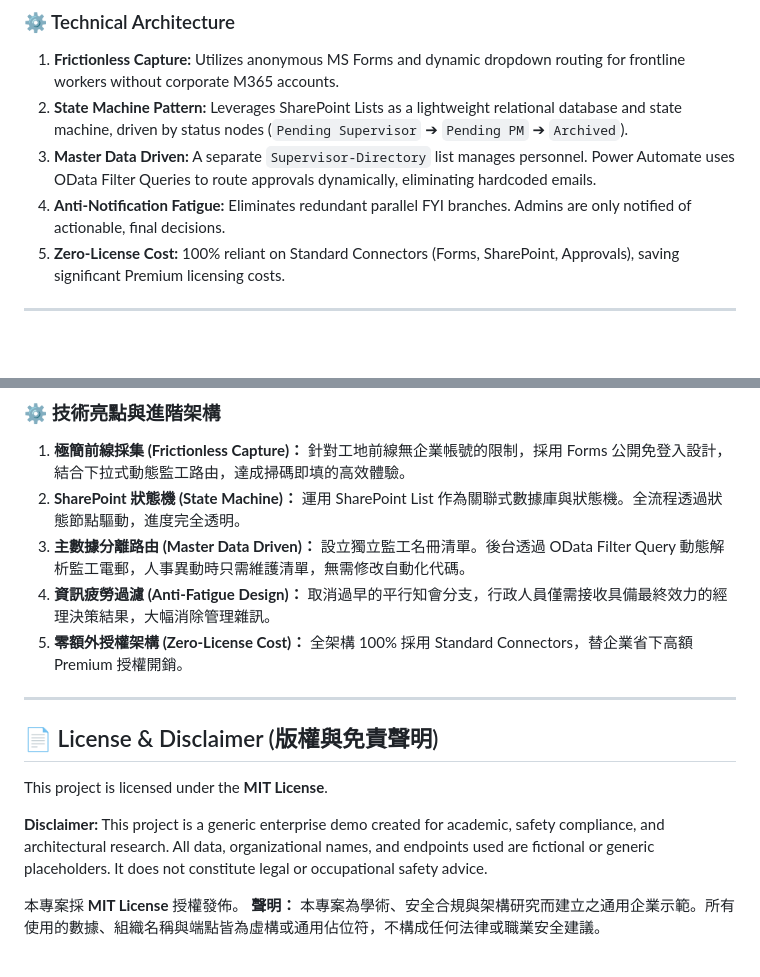
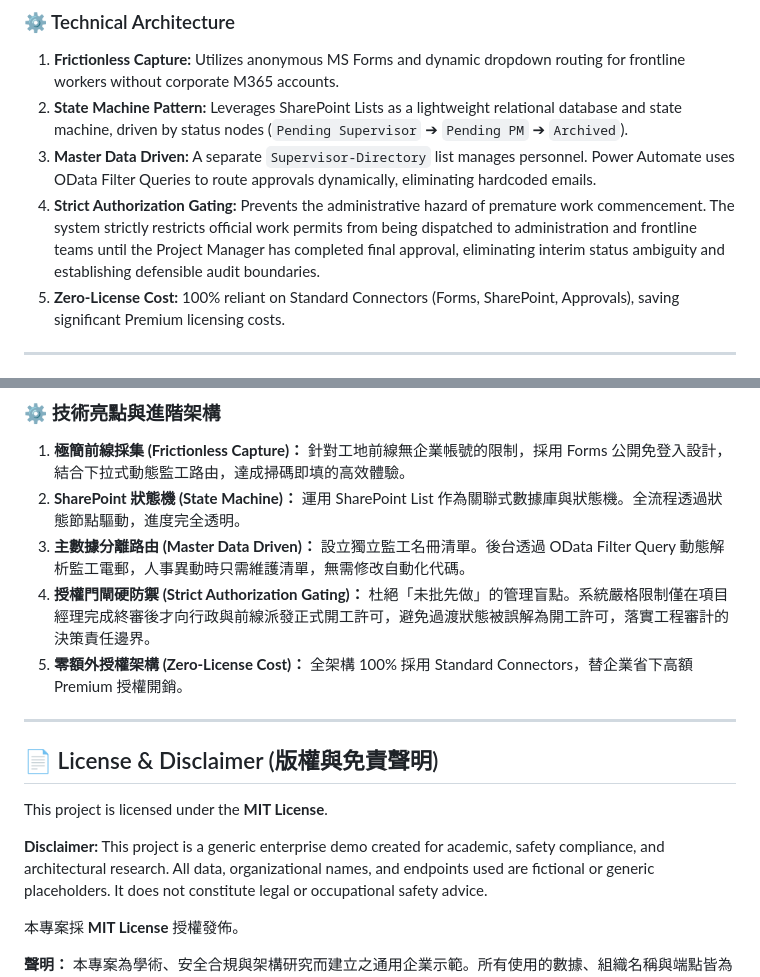
Before and after one commit to jackylawck/EnterpriseDemo-SiteworksPSPJC, a Markdown page: README.md, 2 parts joined by grey strips. Drawn GitHub-style; blank space fills up the shorter version.

```diff
--- a/README.md
+++ b/README.md
@@ -64,7 +64,7 @@ flowchart TD
 1. **Frictionless Capture:** Utilizes anonymous MS Forms and dynamic dropdown routing for frontline workers without corporate M365 accounts.
 2. **State Machine Pattern:** Leverages SharePoint Lists as a lightweight relational database and state machine, driven by status nodes (`Pending Supervisor` ➔ `Pending PM` ➔ `Archived`).
 3. **Master Data Driven:** A separate `Supervisor-Directory` list manages personnel. Power Automate uses OData Filter Queries to route approvals dynamically, eliminating hardcoded emails.
-4. **Anti-Notification Fatigue:** Eliminates redundant parallel FYI branches. Admins are only notified of actionable, final decisions.
+4. **Strict Authorization Gating:** Prevents the administrative hazard of premature work commencement. The system strictly restricts official work permits from being dispatched to administration and frontline teams until the Project Manager has completed final approval, eliminating interim status ambiguity and establishing defensible audit boundaries.
 5. **Zero-License Cost:** 100% reliant on Standard Connectors (Forms, SharePoint, Approvals), saving significant Premium licensing costs.
 
 ---
@@ -118,7 +118,7 @@ flowchart TD
 1. **極簡前線採集 (Frictionless Capture)：** 針對工地前線無企業帳號的限制，採用 Forms 公開免登入設計，結合下拉式動態監工路由，達成掃碼即填的高效體驗。
 2. **SharePoint 狀態機 (State Machine)：** 運用 SharePoint List 作為關聯式數據庫與狀態機。全流程透過狀態節點驅動，進度完全透明。
 3. **主數據分離路由 (Master Data Driven)：** 設立獨立監工名冊清單。後台透過 OData Filter Query 動態解析監工電郵，人事異動時只需維護清單，無需修改自動化代碼。
-4. **資訊疲勞過濾 (Anti-Fatigue Design)：** 取消過早的平行知會分支，行政人員僅需接收具備最終效力的經理決策結果，大幅消除管理雜訊。
+4. **授權門閘硬防禦 (Strict Authorization Gating)：** 杜絕「未批先做」的管理盲點。系統嚴格限制僅在項目經理完成終審後才向行政與前線派發正式開工許可，避免過渡狀態被誤解為開工許可，落實工程審計的決策責任邊界。
 5. **零額外授權架構 (Zero-License Cost)：** 全架構 100% 採用 Standard Connectors，替企業省下高額 Premium 授權開銷。
 
 ---
@@ -130,4 +130,5 @@ This project is licensed under the **MIT License**.
 **Disclaimer:** This project is a generic enterprise demo created for academic, safety compliance, and architectural research. All data, organizational names, and endpoints used are fictional or generic placeholders. It does not constitute legal or occupational safety advice.
 
 本專案採 **MIT License** 授權發佈。
+
 **聲明：** 本專案為學術、安全合規與架構研究而建立之通用企業示範。所有使用的數據、組織名稱與端點皆為虛構或通用佔位符，不構成任何法律或職業安全建議。
```
